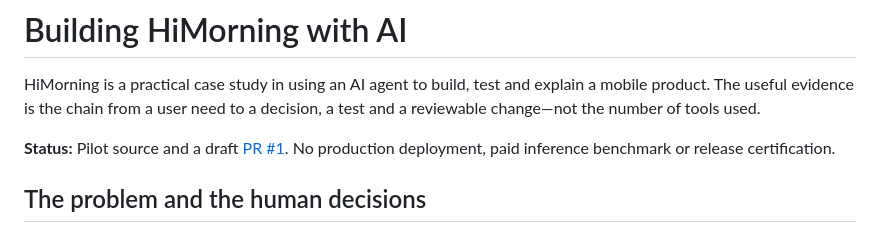
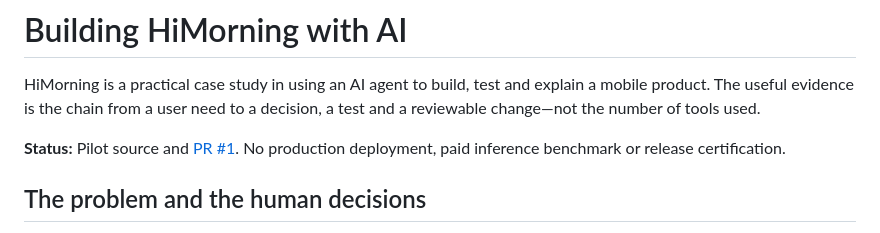
Before and after one commit to thanhdanh/HiMorning, a Markdown page: docs/AI-ENGINEERING.md, the part around the change. Drawn GitHub-style.

```diff
--- a/docs/AI-ENGINEERING.md
+++ b/docs/AI-ENGINEERING.md
@@ -4,7 +4,7 @@ HiMorning is a practical case study in using an AI agent to build, test and expl
 a mobile product. The useful evidence is the chain from a user need to a decision,
 a test and a reviewable change—not the number of tools used.
 
-**Status:** Pilot source and a draft [PR #1](https://github.com/thanhdanh/HiMorning/pull/1).
+**Status:** Pilot source and [PR #1](https://github.com/thanhdanh/HiMorning/pull/1).
 No production deployment, paid inference benchmark or release certification.
 
 ## The problem and the human decisions
```
Also changed, not shown: README.md (+1 -1 lines).
